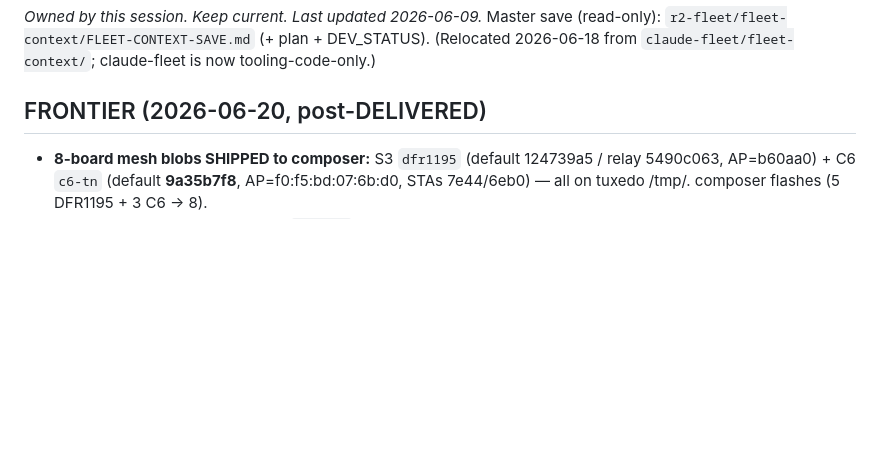
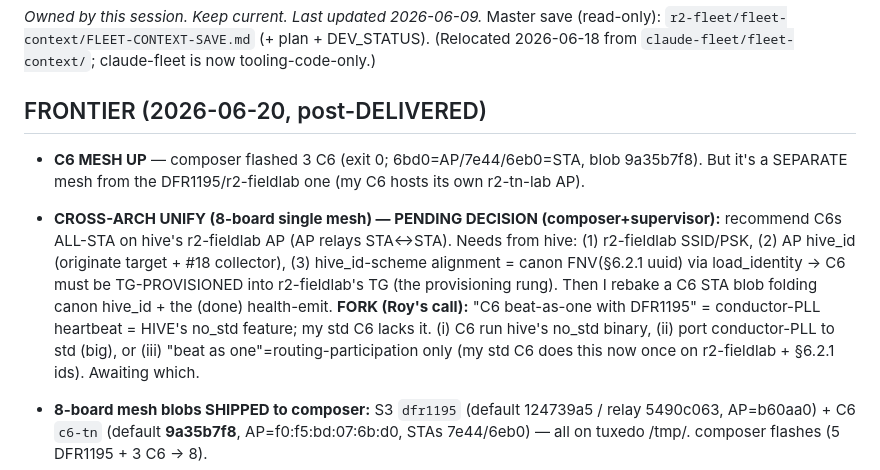
Before and after one commit to reality2-ai/r2-workshop, a Markdown page: RESUME.md, the part around the change. Rendered like a GitHub page; blank space fills up the shorter version.

Commit message:
chore(fleet): RESUME — C6 mesh up (composer-flashed); cross-arch 8-board unify pending decision (creds/§6.2.1/conductor-PLL fork)
Co-Authored-By: Claude Opus 4.8 <noreply@anthropic.com>

```diff
--- a/RESUME.md
+++ b/RESUME.md
@@ -5,6 +5,21 @@ Master save (read-only): `r2-fleet/fleet-context/FLEET-CONTEXT-SAVE.md` (+ plan
 (Relocated 2026-06-18 from `claude-fleet/fleet-context/`; claude-fleet is now tooling-code-only.)
 
 ## FRONTIER (2026-06-20, post-DELIVERED)
+- **C6 MESH UP** — composer flashed 3 C6 (exit 0; 6bd0=AP/7e44/6eb0=STA, blob
+  9a35b7f8). But it's a SEPARATE mesh from the DFR1195/r2-fieldlab one (my C6 hosts
+  its own r2-tn-lab AP).
+- **CROSS-ARCH UNIFY (8-board single mesh) — PENDING DECISION (composer+supervisor):**
+  recommend C6s ALL-STA on hive's r2-fieldlab AP (AP relays STA↔STA). Needs from
+  hive: (1) r2-fieldlab SSID/PSK, (2) AP hive_id (originate target + #18 collector),
+  (3) hive_id-scheme alignment = canon FNV(§6.2.1 uuid) via load_identity → C6
+  must be TG-PROVISIONED into r2-fieldlab's TG (the provisioning rung). Then I
+  rebake a C6 STA blob folding canon hive_id + the (done) health-emit.
+  **FORK (Roy's call):** "C6 beat-as-one with DFR1195" = conductor-PLL heartbeat =
+  HIVE's no_std feature; my std C6 lacks it. (i) C6 run hive's no_std binary, (ii)
+  port conductor-PLL to std (big), or (iii) "beat as one"=routing-participation
+  only (my std C6 does this now once on r2-fieldlab + §6.2.1 ids). Awaiting which.
+
+
 - **8-board mesh blobs SHIPPED to composer:** S3 `dfr1195` (default 124739a5 /
   relay 5490c063, AP=b60aa0) + C6 `c6-tn` (default **9a35b7f8**, AP=f0:f5:bd:07:6b:d0,
   STAs 7e44/6eb0) — all on tuxedo /tmp/. composer flashes (5 DFR1195 + 3 C6 → 8).
```
